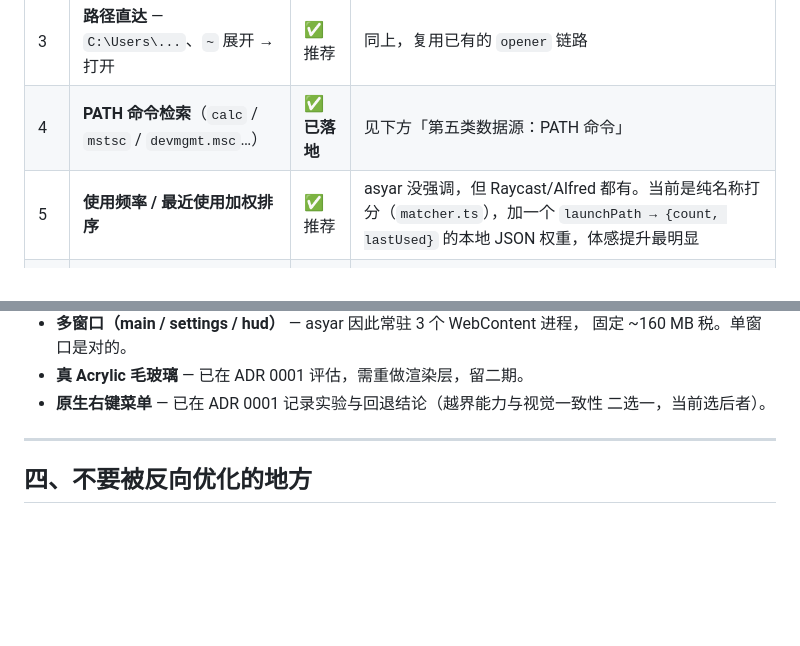
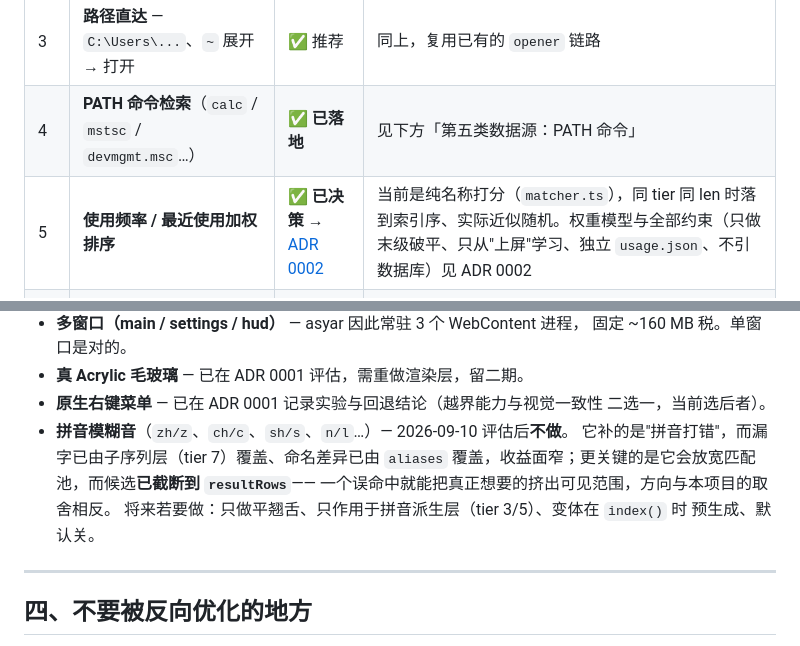
Before and after one commit to yuanqiangwang/x-on, a Markdown page: docs/roadmap.md, 2 parts joined by grey strips. Rendered like a GitHub page; blank space fills up the shorter version.

Commit message:
docs: 新增 ADR 0002 个人化排序（frecency），roadmap 记入模糊音不做

```diff
--- a/docs/roadmap.md
+++ b/docs/roadmap.md
@@ -73,7 +73,7 @@ Windows 上 Tauri 的 webview 跟随窗口尺寸，无法完全照搬（真要
 | 2 | **URL / Portal 直达** — 输入含 `.` 或 `http` → 浏览器打开 | ✅ 强推 | 十几行，每天都会用到 |
 | 3 | **路径直达** — `C:\Users\...`、`~` 展开 → 打开 | ✅ 推荐 | 同上，复用已有的 `opener` 链路 |
 | 4 | **PATH 命令检索**（`calc` / `mstsc` / `devmgmt.msc`…） | ✅ **已落地** | 见下方「第五类数据源：PATH 命令」 |
-| 5 | **使用频率 / 最近使用加权排序** | ✅ 推荐 | asyar 没强调，但 Raycast/Alfred 都有。当前是纯名称打分（`matcher.ts`），加一个 `launchPath → {count, lastUsed}` 的本地 JSON 权重，体感提升最明显 |
+| 5 | **使用频率 / 最近使用加权排序** | ✅ **已决策** → [ADR 0002](adr/0002-frecency-ranking.md) | 当前是纯名称打分（`matcher.ts`），同 tier 同 len 时落到索引序、实际近似随机。权重模型与全部约束（只做末级破平、只从"上屏"学习、独立 `usage.json`、不引数据库）见 ADR 0002 |
 | 6 | **HUD 通知** — 自动消失的轻提示（"已复制"） | ⚠️ 待评估 | 需要第二个 frameless 窗口，与 ADR 0001 的取舍相关；或在窗口内做一个顶层 toast 条 |
 | 7 | **Context Modes** — 前缀切换模式（chip 提示） | ⚠️ 待评估 | 等 #1~#3 落地后，自动嗅探会开始打架，那时再要前缀隔离 |
 | 8 | **剪贴板历史** | ⚠️ 中成本 | 别抄它的实现，抄它的**分层隐私设计**：捕获时按源排除 → 正则脱敏 → 本地加密 → 最小化同步。前两层在 Rust 侧几十行就能有 |
@@ -144,6 +144,12 @@ Windows 上 Tauri 的 webview 跟随窗口尺寸，无法完全照搬（真要
 - **真 Acrylic 毛玻璃** — 已在 ADR 0001 评估，需重做渲染层，留二期。
 - **原生右键菜单** — 已在 ADR 0001 记录实验与回退结论（越界能力与视觉一致性
   二选一，当前选后者）。
+- **拼音模糊音**（`zh/z`、`ch/c`、`sh/s`、`n/l`…）— 2026-09-10 评估后**不做**。
+  它补的是"拼音打错"，而漏字已由子序列层（tier 7）覆盖、命名差异已由 `aliases`
+  覆盖，收益面窄；更关键的是它会放宽匹配池，而候选**已截断到 `resultRows`**——
+  一个误命中就能把真正想要的挤出可见范围，方向与本项目的取舍相反。
+  将来若要做：只做平翘舌、只作用于拼音派生层（tier 3/5）、变体在 `index()` 时
+  预生成、默认关。
 
 ---
 
```
Also changed, not shown: docs/adr/0002-frecency-ranking.md (added, +143 -0 lines).
